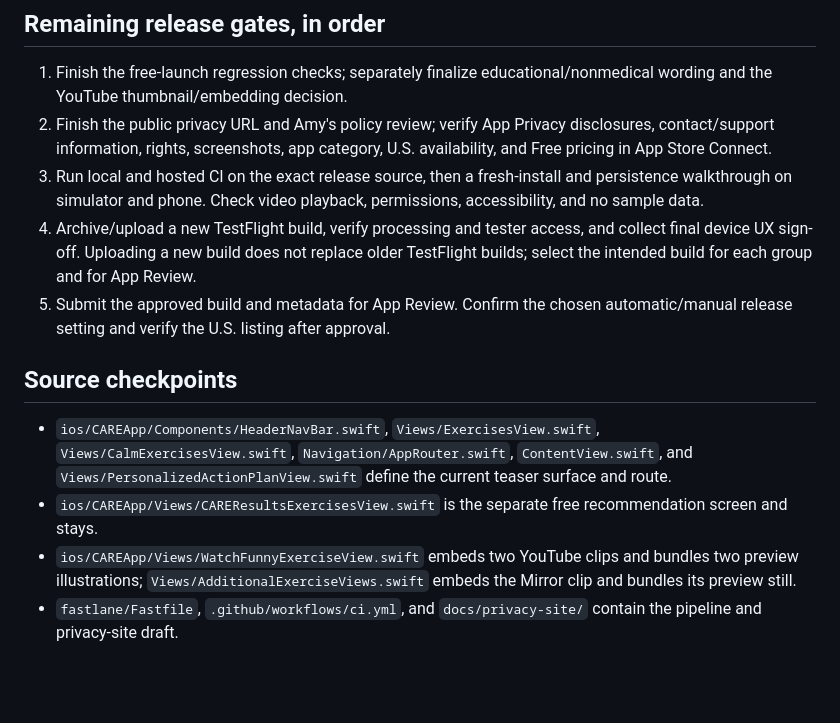
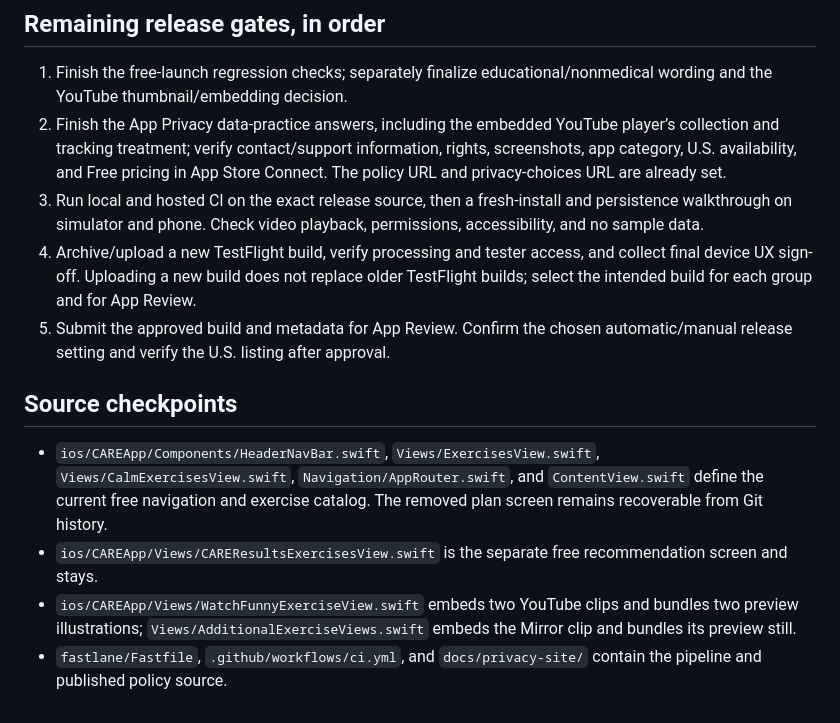
Before and after one commit to kaushalbalagurusamy/care-app, a Markdown page: docs/release-readiness-plan.md, the part around one of its changes. Drawn GitHub-style; blank space fills up the shorter version.

```diff
--- a/docs/release-readiness-plan.md
+++ b/docs/release-readiness-plan.md
@@ -36,14 +36,14 @@ Apple's [App Review Guidelines](https://developer.apple.com/app-store/review/gui
 ## Remaining release gates, in order
 
 1. Finish the free-launch regression checks; separately finalize educational/nonmedical wording and the YouTube thumbnail/embedding decision.
-2. Finish the public privacy URL and Amy's policy review; verify App Privacy disclosures, contact/support information, rights, screenshots, app category, U.S. availability, and Free pricing in App Store Connect.
+2. Finish the App Privacy data-practice answers, including the embedded YouTube player’s collection and tracking treatment; verify contact/support information, rights, screenshots, app category, U.S. availability, and Free pricing in App Store Connect. The policy URL and privacy-choices URL are already set.
 3. Run local and hosted CI on the exact release source, then a fresh-install and persistence walkthrough on simulator and phone. Check video playback, permissions, accessibility, and no sample data.
 4. Archive/upload a new TestFlight build, verify processing and tester access, and collect final device UX sign-off. Uploading a new build does not replace older TestFlight builds; select the intended build for each group and for App Review.
 5. Submit the approved build and metadata for App Review. Confirm the chosen automatic/manual release setting and verify the U.S. listing after approval.
 
 ## Source checkpoints
 
-- `ios/CAREApp/Components/HeaderNavBar.swift`, `Views/ExercisesView.swift`, `Views/CalmExercisesView.swift`, `Navigation/AppRouter.swift`, `ContentView.swift`, and `Views/PersonalizedActionPlanView.swift` define the current teaser surface and route.
+- `ios/CAREApp/Components/HeaderNavBar.swift`, `Views/ExercisesView.swift`, `Views/CalmExercisesView.swift`, `Navigation/AppRouter.swift`, and `ContentView.swift` define the current free navigation and exercise catalog. The removed plan screen remains recoverable from Git history.
 - `ios/CAREApp/Views/CAREResultsExercisesView.swift` is the separate free recommendation screen and stays.
 - `ios/CAREApp/Views/WatchFunnyExerciseView.swift` embeds two YouTube clips and bundles two preview illustrations; `Views/AdditionalExerciseViews.swift` embeds the Mirror clip and bundles its preview still.
-- `fastlane/Fastfile`, `.github/workflows/ci.yml`, and `docs/privacy-site/` contain the pipeline and privacy-site draft.
+- `fastlane/Fastfile`, `.github/workflows/ci.yml`, and `docs/privacy-site/` contain the pipeline and published policy source.
```
Also changed, not shown: other parts of docs/release-readiness-plan.md (+6 -6 lines).
